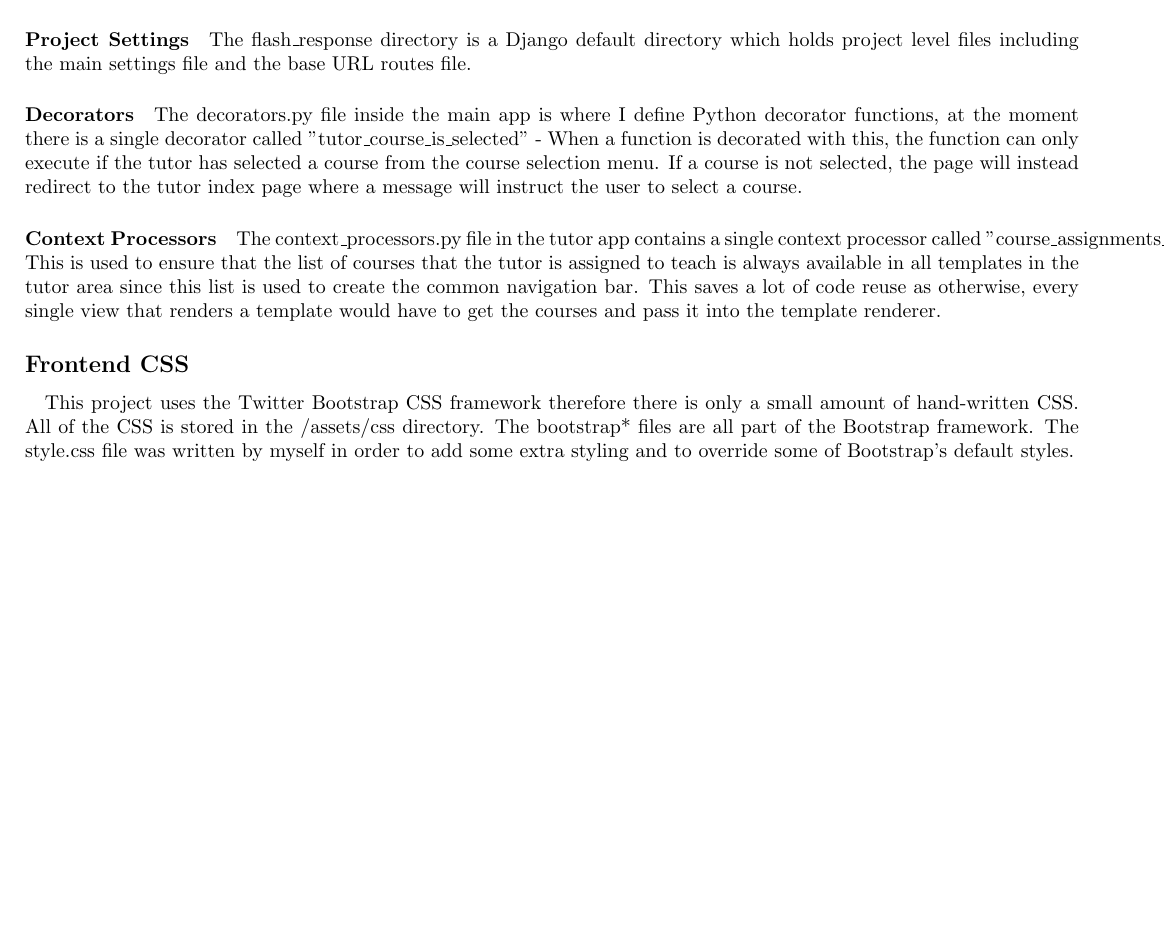
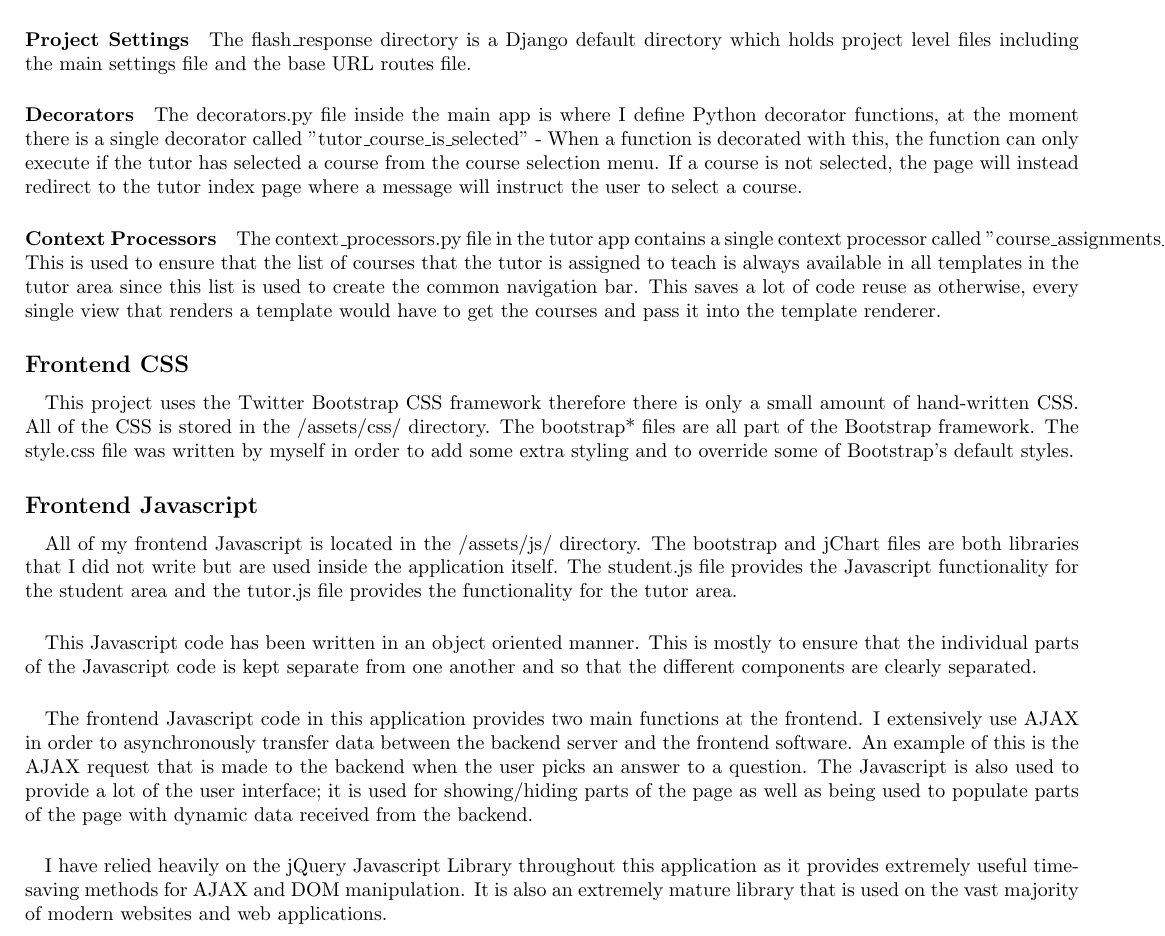
Before and after one commit to camerongray1515/SELP-Audience-Response-System, a LaTeX document (report.tex): part of page 5 of 5, cut so that both start at the same text, the shorter picture padded with empty space. Compiled offline with pdfLaTeX.

Commit message:
Added section on frontend Javascript

```diff
--- a/report.tex
+++ b/report.tex
@@ -174,7 +174,32 @@
 	\subsection*{Frontend CSS}
 	\paragraph{}
 	This project uses the Twitter Bootstrap CSS framework therefore there is only a small amount of
-	hand-written CSS.  All of the CSS is stored in the /assets/css directory.  The bootstrap* files are
+	hand-written CSS.  All of the CSS is stored in the /assets/css/ directory.  The bootstrap* files are
 	all part of the Bootstrap framework.  The style.css file was written by myself in order to add some
 	extra styling and to override some of Bootstrap's default styles.
+
+	\subsection*{Frontend Javascript}
+	\paragraph{}
+	All of my frontend Javascript is located in the /assets/js/ directory.  The bootstrap and jChart files
+	are both libraries that I did not write but are used inside the application itself.   The student.js
+	file provides the Javascript functionality for the student area and the tutor.js file provides the
+	functionality for the tutor area.
+
+	\paragraph{}
+	This Javascript code has been written in an object oriented manner.  This is mostly to ensure that
+	the individual parts of the Javascript code is kept separate from one another and so that the
+	different components are clearly separated.
+
+	\paragraph{}
+	The frontend Javascript code in this application provides two main functions at the frontend.  I
+	extensively	use AJAX in order to asynchronously transfer data between the backend server and the
+	frontend software.  An example of this is the AJAX request that is made to the backend when the user
+	picks an answer to a question.  The Javascript is also used to provide a lot of the user interface; it
+	is used	for showing/hiding parts of the page as well as being used to populate parts of the page with
+    dynamic data received from the backend.
+
+    \paragraph{}
+    I have relied heavily on the jQuery Javascript Library throughout this application as it provides
+    extremely useful time-saving methods for AJAX and DOM manipulation.  It is also an extremely mature
+    library that is used on the vast majority of modern websites and web applications.
 \end{document}
```
